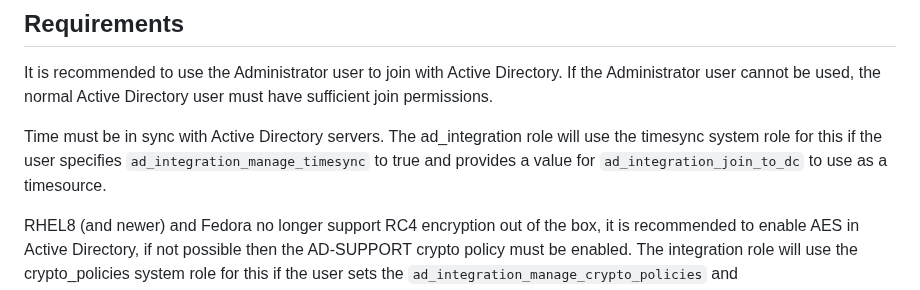
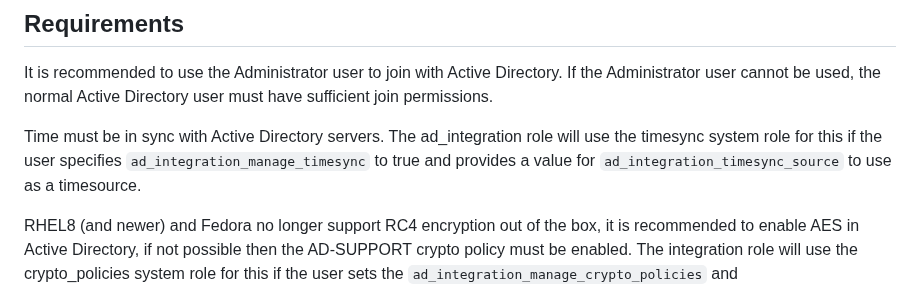
Before and after one commit to linux-system-roles/ad_integration, a Markdown page: README.md, the part around the change. Drawn GitHub-style.

Commit message:
Fix typo in README for timesync variable (#23)
Incorrect variable was specified in the README.

By the way, why do we need the `ad_integration_manage_timesync` variable
at all? Can't we just rely on checking if
`ad_integration_timesync_source` is provided and if not we won't do any
timesync tasks.

```diff
--- a/README.md
+++ b/README.md
@@ -11,7 +11,7 @@ Supported Distributions
 
 It is recommended to use the Administrator user to join with Active Directory. If the Administrator user cannot be used, the normal Active Directory user must have sufficient join permissions.
 
-Time must be in sync with Active Directory servers.  The ad_integration role will use the timesync system role for this if the user specifies `ad_integration_manage_timesync` to true and provides a value for `ad_integration_join_to_dc` to use as a timesource.
+Time must be in sync with Active Directory servers.  The ad_integration role will use the timesync system role for this if the user specifies `ad_integration_manage_timesync` to true and provides a value for `ad_integration_timesync_source` to use as a timesource.
 
 RHEL8 (and newer) and Fedora no longer support RC4 encryption out of the box, it is recommended to enable AES in Active Directory, if not possible then the AD-SUPPORT crypto policy must be enabled.  The integration role will use the crypto_policies system role for this if the user sets the `ad_integration_manage_crypto_policies` and `ad_integration_allow_rc4_crypto` parameters to true.
 
```
